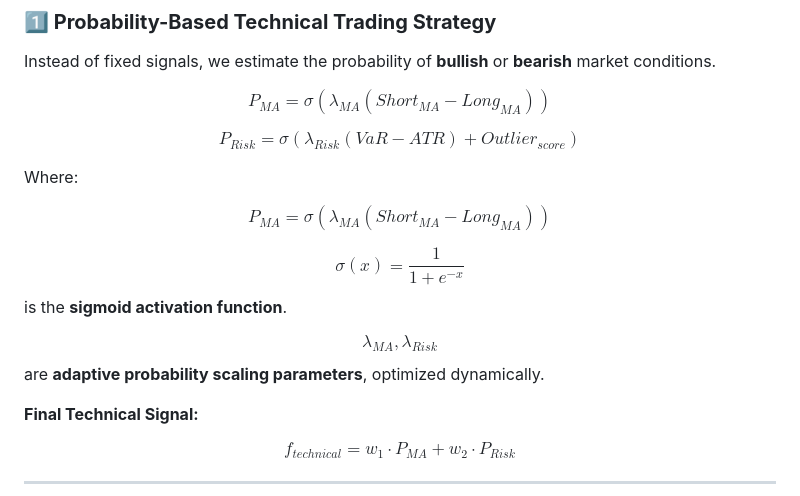
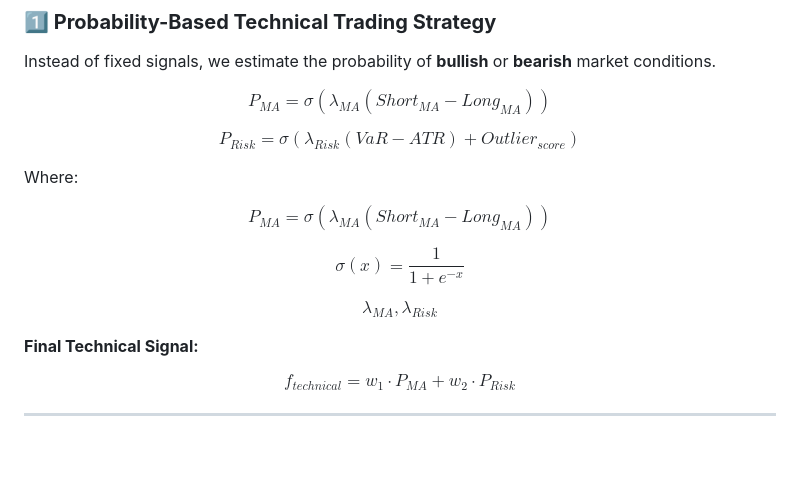
Before and after one commit to ji24077/Machine-Learning-Driven-Quantitative-Trading, a Markdown page: README.md, the part around the change. Drawn GitHub-style; blank space fills up the shorter version.

```diff
--- a/README.md
+++ b/README.md
@@ -43,9 +43,9 @@ Where:
 
 $$ P_{MA} = \sigma(\lambda_{MA} (Short_{MA} - Long_{MA})) $$
 
-$$ \sigma(x) = \frac{1}{1+e^{-x}} $$ is the **sigmoid activation function**.
+$$ \sigma(x) = \frac{1}{1+e^{-x}} $$
 
-$$  \lambda_{MA}, \lambda_{Risk} $$ are **adaptive probability scaling parameters**, optimized dynamically.
+$$  \lambda_{MA}, \lambda_{Risk} $$
 
 **Final Technical Signal:**
 
```
